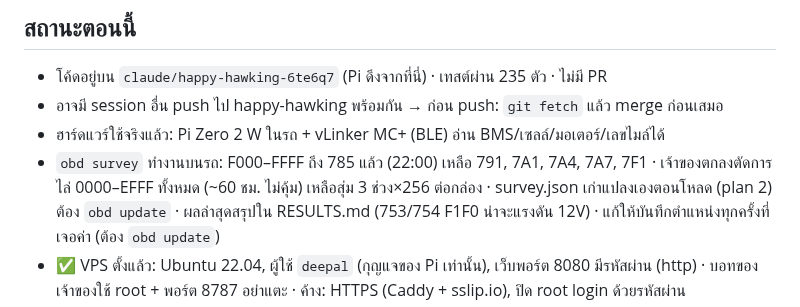
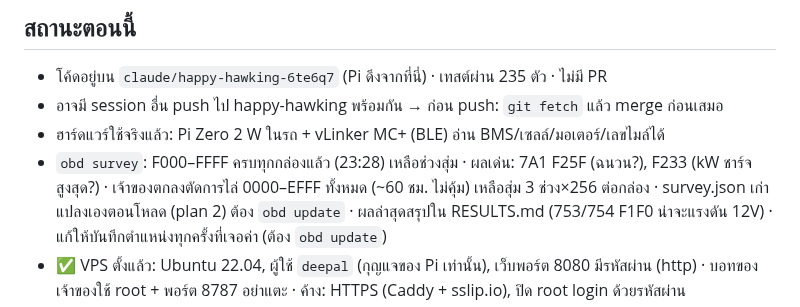
Before and after one commit to naruenatthi-ship-it/OBD, a Markdown page: docs/HANDOFF.md, the part around the change. Rendered like a GitHub page.

```diff
--- a/docs/HANDOFF.md
+++ b/docs/HANDOFF.md
@@ -8,7 +8,7 @@
 - โค้ดอยู่บน `claude/happy-hawking-6te6q7` (Pi ดึงจากที่นี่) · เทสต์ผ่าน 235 ตัว · ไม่มี PR
 - อาจมี session อื่น push ไป happy-hawking พร้อมกัน → ก่อน push: `git fetch` แล้ว merge ก่อนเสมอ
 - ฮาร์ดแวร์ใช้จริงแล้ว: Pi Zero 2 W ในรถ + vLinker MC+ (BLE) อ่าน BMS/เซลล์/มอเตอร์/เลขไมล์ได้
-- `obd survey` ทำงานบนรถ: F000–FFFF ถึง 785 แล้ว (22:00) เหลือ 791, 7A1, 7A4, 7A7, 7F1 · เจ้าของตกลงตัดการไล่ 0000–EFFF
+- `obd survey`: F000–FFFF ครบทุกกล่องแล้ว (23:28) เหลือช่วงสุ่ม · ผลเด่น: 7A1 F25F (ฉนวน?), F233 (kW ชาร์จสูงสุด?) · เจ้าของตกลงตัดการไล่ 0000–EFFF
   ทั้งหมด (~60 ชม. ไม่คุ้ม) เหลือสุ่ม 3 ช่วง×256 ต่อกล่อง · survey.json เก่าแปลงเองตอนโหลด (plan 2) ต้อง `obd update`
   · ผลล่าสุดสรุปใน RESULTS.md (753/754 F1F0 น่าจะแรงดัน 12V) · แก้ให้บันทึกตำแหน่งทุกครั้งที่เจอค่า (ต้อง `obd update`)
 - ✅ VPS ตั้งแล้ว: Ubuntu 22.04, ผู้ใช้ `deepal` (กุญแจของ Pi เท่านั้น), เว็บพอร์ต 8080 มีรหัสผ่าน (http)
```
Also changed, not shown: docs/RESULTS.md (+5 -0 lines).
